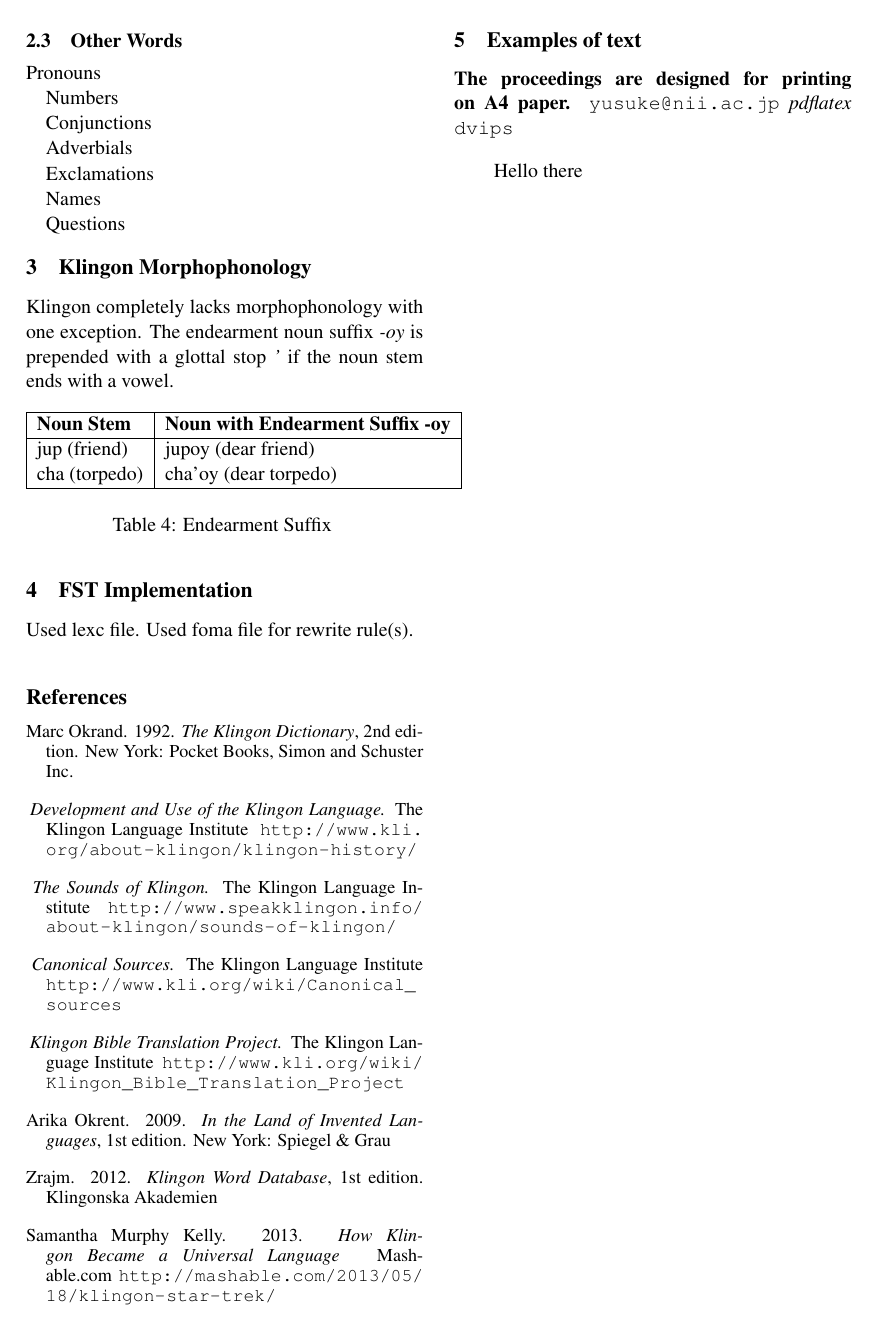
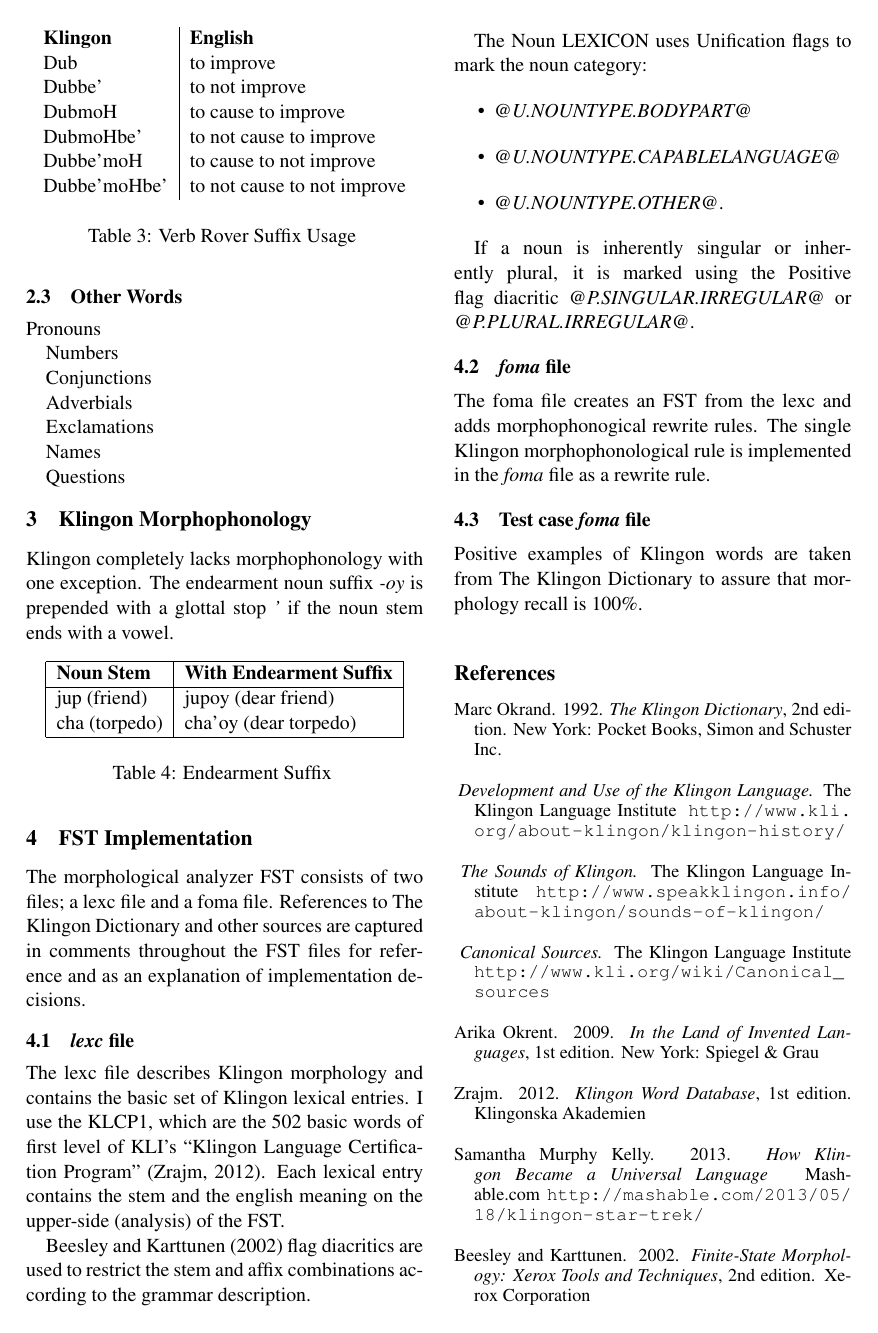
Before and after one commit to mattbocosoft/klingon-morphological-analyzer, a LaTeX paper (Project Description/Latex/Klingon Morphological Analyzer - Project Description - Matthew Thomas.tex): page 3 of 3 before the commit and page 3 of 4 after it. Compiled offline with pdfLaTeX.

Commit message:
[Project Description] Continued development of project description and some redesign of outline

```diff
--- a/Project Description/Latex/Klingon Morphological Analyzer - Project Description - Matthew Thomas.tex
+++ b/Project Description/Latex/Klingon Morphological Analyzer - Project Description - Matthew Thomas.tex
@@ -194,7 +205,7 @@ Klingon completely lacks morphophonology with one exception. The endearment noun
 \begin{table}[h]
 \begin{center}
 \begin{tabular}{|l|l|}
-\hline \bf Noun Stem & \bf Noun with Endearment Suffix -oy \\ \hline
+\hline \bf Noun Stem & \bf With Endearment Suffix \\ \hline
 jup (friend) & jupoy (dear friend) \\
 cha (torpedo) & cha'oy (dear torpedo) \\
 \hline
@@ -205,8 +216,30 @@ cha (torpedo) & cha'oy (dear torpedo) \\
 
 \section{FST Implementation}
 
-Used lexc file.
-Used foma file for rewrite rule(s).
+The morphological analyzer FST consists of two files; a lexc file and a foma file. References to The Klingon Dictionary and other sources are captured in comments throughout the FST files for reference and as an explanation of implementation decisions.
+
+\subsection{\textit{lexc} file}
+
+The lexc file describes Klingon morphology and contains the basic set of Klingon lexical entries. I use the KLCP1, which are the 502 basic words of first level of KLI's ``Klingon Language Certification Program''~\cite{Zrajm:12}. Each lexical entry contains the stem and the english meaning on the upper-side (analysis) of the FST.
+
+Beesley and Karttunen~\shortcite{BeesleyKarttunen:02} flag diacritics are used to restrict the stem and affix combinations according to the grammar description.
+
+The Noun LEXICON uses Unification flags to mark the noun category:
+\begin{itemize}
+	\item \textit{@U.NOUNTYPE.BODYPART@}
+	\item \textit{@U.NOUNTYPE.CAPABLELANGUAGE@}
+	\item \textit{@U.NOUNTYPE.OTHER@}.
+\end{itemize}
+
+If a noun is inherently singular or inherently plural, it is marked using the Positive flag diacritic \textit{@P.SINGULAR.IRREGULAR@} or \textit{@P.PLURAL.IRREGULAR@}.
+
+\subsection{\textit{foma} file}
+
+The foma file creates an FST from the lexc and adds morphophonogical rewrite rules. The single Klingon morphophonological rule is implemented in the \textit{foma} file as a rewrite rule.
+
+\subsection{Test case \textit{foma} file}
+
+Positive examples of Klingon words are taken from The Klingon Dictionary to assure that morphology recall is 100\%.
 
 % include your own bib file like this:
 %\bibliographystyle{acl}
@@ -235,11 +268,6 @@ Marc Okrand.
 \newblock The Klingon Language Institute
 \newblock \url{http://www.kli.org/wiki/Canonical_sources}
 
-\bibitem[\protect\citename{KLI}Bible]{KLI:Bible}
-\newblock {\em Klingon Bible Translation Project.}
-\newblock The Klingon Language Institute
-\newblock \url{http://www.kli.org/wiki/Klingon_Bible_Translation_Project}
-
 \bibitem[\protect\citename{Okrent}2009]{Okrent:09}
 Arika Okrent.
 \newblock 2009.
@@ -259,6 +287,12 @@ Samantha Murphy Kelly.
 \newblock Mashable.com
 \newblock \url{http://mashable.com/2013/05/18/klingon-star-trek/}
 
+\bibitem[\protect\citename{BeesleyKarttunen}2002]{BeesleyKarttunen:02}
+Beesley and Karttunen.
+\newblock 2002.
+\newblock {\em Finite-State Morphology: Xerox Tools and Techniques}, 2nd edition.
+\newblock Xerox Corporation
+
 \end{thebibliography}
 
 \section{Examples of text}
```
Also changed, not shown: Project Description/Latex/Klingon Morphological Analyzer - Project Description - Matthew Thomas.pdf, Project Description/Latex/Klingon Morphological Analyzer - Project Description - Matthew Thomas.tex (29 more changed lines), 3 other files.
